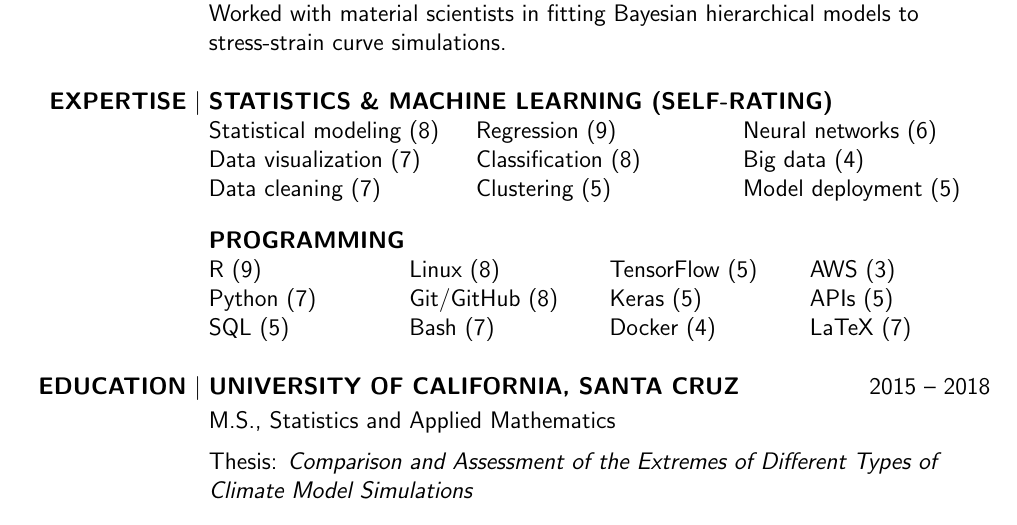
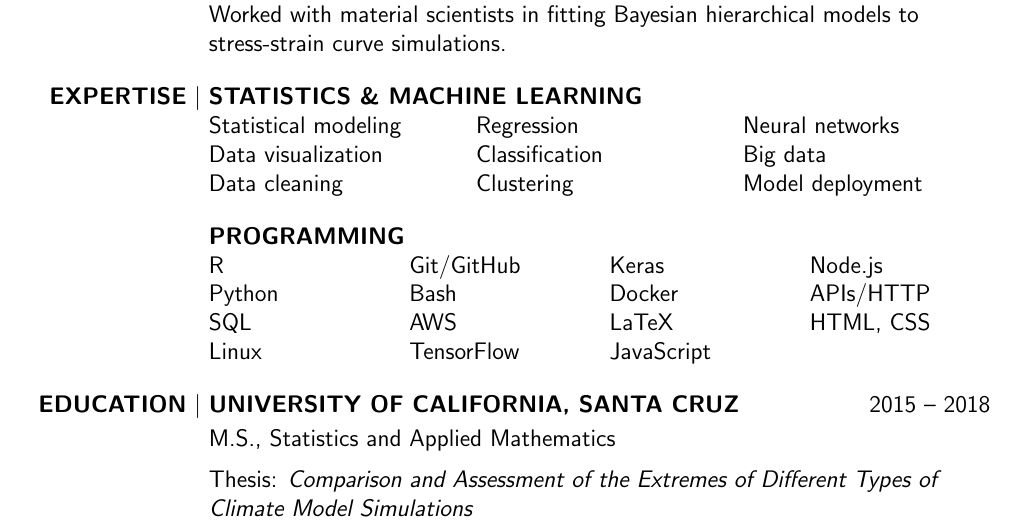
Before and after one commit to mickwar/resume, a LaTeX CV (resume.tex): part of the page, cut so that both start at the same text. Compiled offline with pdfLaTeX.

Commit message:
update expertise section

```diff
--- a/resume.tex
+++ b/resume.tex
@@ -125,32 +125,35 @@ Worked with material scientists in fitting Bayesian hierarchical models to stres
 %       \bigskip
 
         %\entrytable{Statistics \& Machine Learning (YEARS EXPERIENCE)}{3}{
-        \entrytable{Statistics \& Machine Learning (SELF-RATING)}{3}{
-            Statistical modeling (8),
-            Data visualization (7),
-            Data cleaning (7),
-            Regression (9),
-            Classification (8),
-            Clustering (5),
-            Neural networks (6),
-            Big data (4),
-            Model deployment (5),
+        \entrytable{Statistics \& Machine Learning}{3}{
+            Statistical modeling,
+            Data visualization,
+            Data cleaning,
+            Regression,
+            Classification,
+            Clustering,
+            Neural networks,
+            Big data,
+            Model deployment,
             }
 
         % Top skills (years experience)
         \entrytable{Programming}{4}{
-            R (9),
-            Python (7),
-            SQL (5),
-            Linux (8),
-            Git/GitHub (8),
-            Bash (7),
-            TensorFlow (5),
-            Keras (5),
-            Docker (4),
-            AWS (3),
-            APIs (5),
-            LaTeX (7),
+            R,
+            Python,
+            SQL,
+            Linux,
+            Git/GitHub,
+            Bash,
+            AWS,
+            TensorFlow,
+            Keras,
+            Docker,
+            LaTeX,
+            JavaScript,
+            Node.js,
+            APIs/HTTP,
+            {HTML, CSS},
             }
         % Have experience with a handful of other skills, so I'm good at learning
         % new skills, but also good at specializing
```
Also changed, not shown: resume.pdf.
